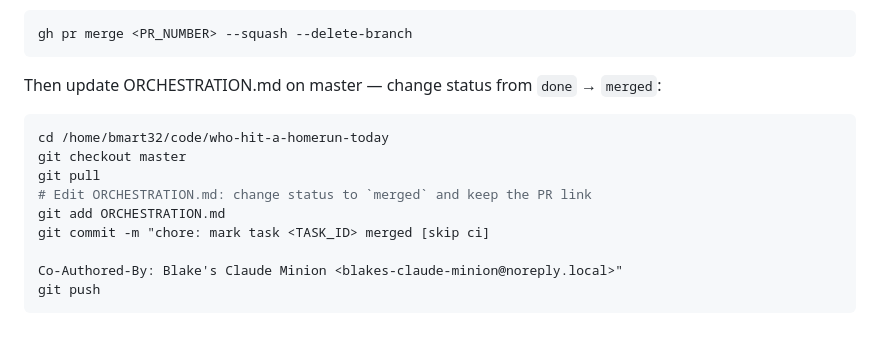
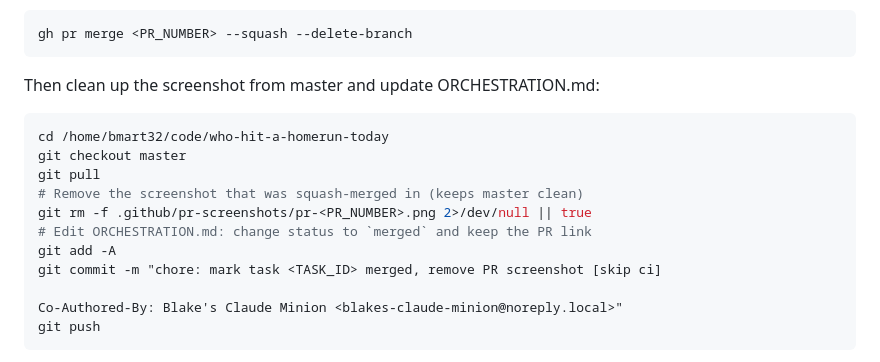
Before and after one commit to blakemartinez/who-hit-a-homerun-today, a Markdown page: .claude/prompts/reviewer.md, the part around the change. Drawn GitHub-style; blank space fills up the shorter version.

Commit message:
chore: reviewer cleans up PR screenshot from master after merge
Co-Authored-By: Blake's Claude Minion <blakes-claude-minion@noreply.local>

````diff
--- a/.claude/prompts/reviewer.md
+++ b/.claude/prompts/reviewer.md
@@ -77,14 +77,16 @@ Then merge immediately:
 gh pr merge <PR_NUMBER> --squash --delete-branch
 ```
 
-Then update ORCHESTRATION.md on master — change status from `done` → `merged`:
+Then clean up the screenshot from master and update ORCHESTRATION.md:
 ```bash
 cd /home/bmart32/code/who-hit-a-homerun-today
 git checkout master
 git pull
+# Remove the screenshot that was squash-merged in (keeps master clean)
+git rm -f .github/pr-screenshots/pr-<PR_NUMBER>.png 2>/dev/null || true
 # Edit ORCHESTRATION.md: change status to `merged` and keep the PR link
-git add ORCHESTRATION.md
-git commit -m "chore: mark task <TASK_ID> merged [skip ci]
+git add -A
+git commit -m "chore: mark task <TASK_ID> merged, remove PR screenshot [skip ci]
 
 Co-Authored-By: Blake's Claude Minion <blakes-claude-minion@noreply.local>"
 git push
````
